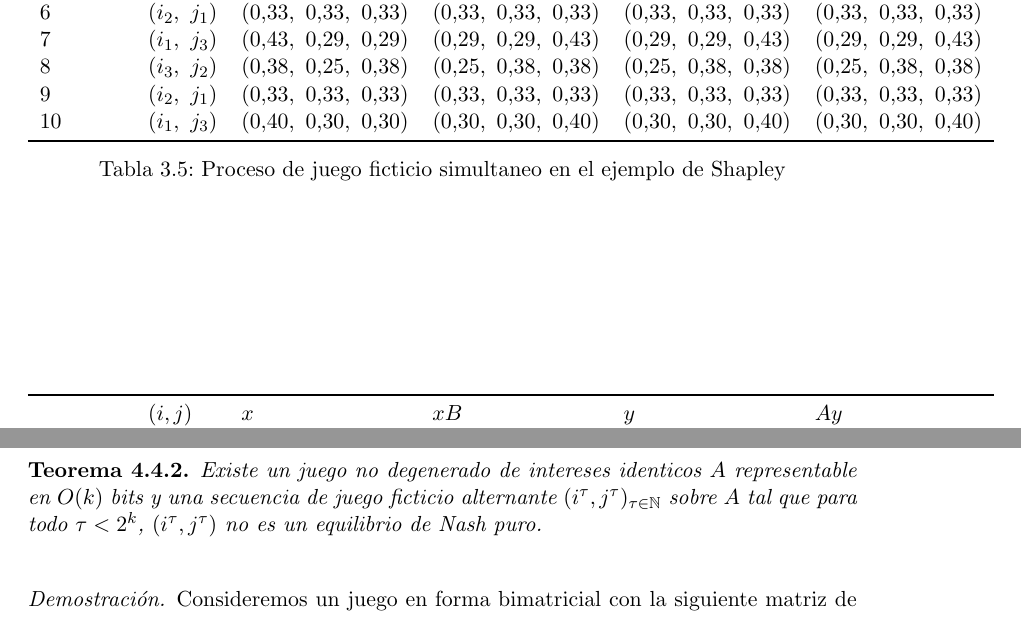
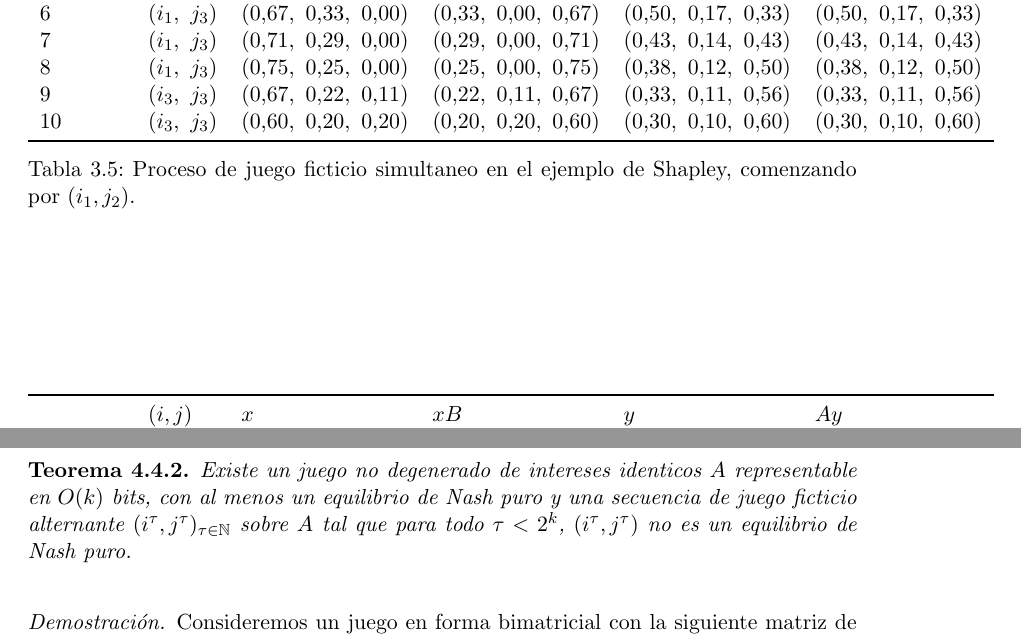
Before and after one commit to QPotato/TesinaWrite, a LaTeX thesis (Tesis.tex, which reads Capitulos/Chapter3.tex, Capitulos/Chapter4.tex): two parts of pages 16 and 25 of 32, joined at a grey line, cut so that both start at the same text. Compiled offline with pdfLaTeX.

Commit message:
partes no vacias, hipotesis de equilibrio de nash puro

```diff
--- a/Capitulos/Chapter3.tex
+++ b/Capitulos/Chapter3.tex
@@ -201,8 +201,8 @@ Este el juego de Shapley \cite{shapley:3x3}. Es muy conocido por por ser el prim
 
 \begin{table} % [h!]
     \centering
-    \input{Tablas/afp_shapley.tex}
-    \caption{Proceso de juego ficticio simultaneo en el ejemplo de Shapley}
+    \input{Tablas/sfp_shapley.tex}
+    \caption{Proceso de juego ficticio simultaneo en el ejemplo de Shapley, comenzando por $(i_1, j_2)$.}
     \label{sfp:shapley}
 \end{table}
 \begin{table} % [h!]
--- a/Capitulos/Chapter4.tex
+++ b/Capitulos/Chapter4.tex
@@ -273,7 +273,7 @@ Veamos primero que para el caso de los juegos de suma constante simétricos, el
 Por su parte, la demostración para el caso de los juegos no degenerados de $2 \times 3$ es un poco menos directa y requiere plantear una ligera variante del juego originalmente propuesto por Brandt, Fischer y Harrenstein. \falta{discutir un poco como afecta el cambio de la matriz}
 
 \begin{theorem} \label{teorema:afp:velocidad:nondegen}
-    Existe un juego no degenerado de intereses identicos $A$ representable en $O(k)$ bits y una secuencia de juego ficticio alternante $(i^\tau, j^\tau)_{\tau \in \mathbb{N}}$ sobre $A$ tal que para todo $\tau < 2^k$, $(i^\tau, j^\tau)$ no es un equilibrio de Nash puro.
+    Existe un juego no degenerado de intereses identicos $A$ representable en $O(k)$ bits, con al menos un equilibrio de Nash puro y una secuencia de juego ficticio alternante $(i^\tau, j^\tau)_{\tau \in \mathbb{N}}$ sobre $A$ tal que para todo $\tau < 2^k$, $(i^\tau, j^\tau)$ no es un equilibrio de Nash puro.
 \end{theorem}
 
 \begin{proof}
```
Also changed, not shown: Tesis.pdf, Capitulos/Chapter3.tex (4 more changed lines), Capitulos/Chapter4.tex (2 more changed lines).
